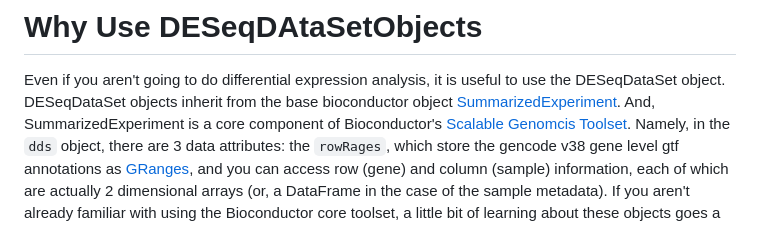
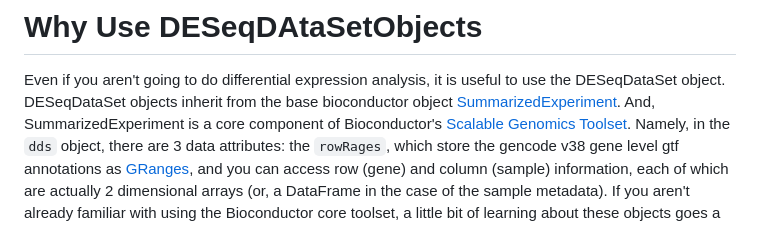
Before and after one commit to cmatKhan/llfsRnaseq, a Markdown page: README.md, the part around the change. Drawn GitHub-style.

Commit message:
Update README.md
fixing typo

```diff
--- a/README.md
+++ b/README.md
@@ -36,7 +36,7 @@ to use the DESeqDataSet object. DESeqDataSet objects inherit from the base
 bioconductor object
 [SummarizedExperiment](https://www.bioconductor.org/packages/devel/bioc/vignettes/SummarizedExperiment/inst/doc/SummarizedExperiment.html).
  And, SummarizedExperiment is a core component of Bioconductor's
- [Scalable Genomcis Toolset](https://pubmed.ncbi.nlm.nih.gov/28018047/). Namely,
+ [Scalable Genomics Toolset](https://pubmed.ncbi.nlm.nih.gov/28018047/). Namely,
  in the `dds` object, there are 3 data attributes: the `rowRages`, which store
  the gencode v38 gene level gtf annotations as [GRanges](https://bioconductor.org/packages/release/bioc/vignettes/GenomicRanges/inst/doc/GenomicRangesIntroduction.html),
  and you can access row (gene) and column (sample) information, each of which are
```
